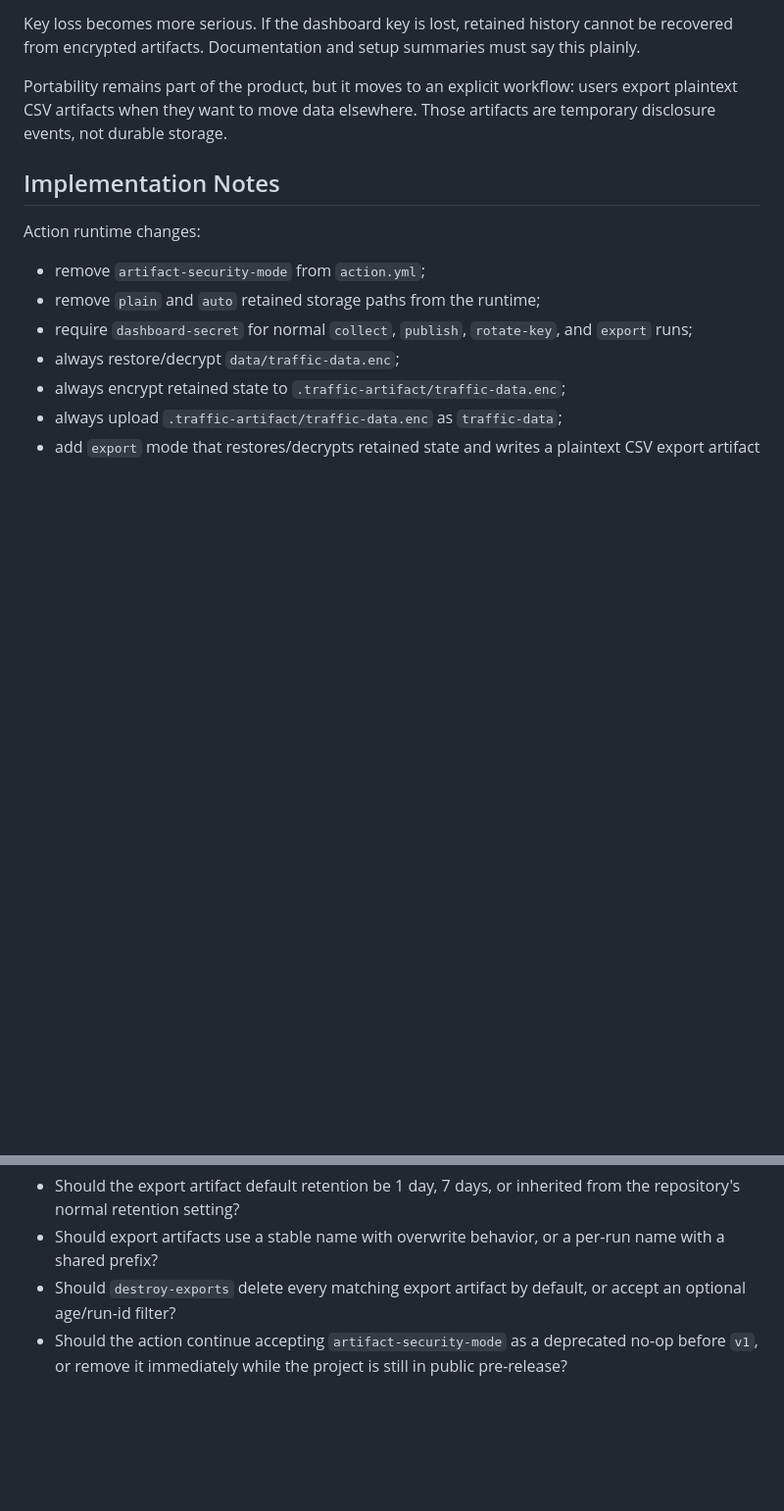
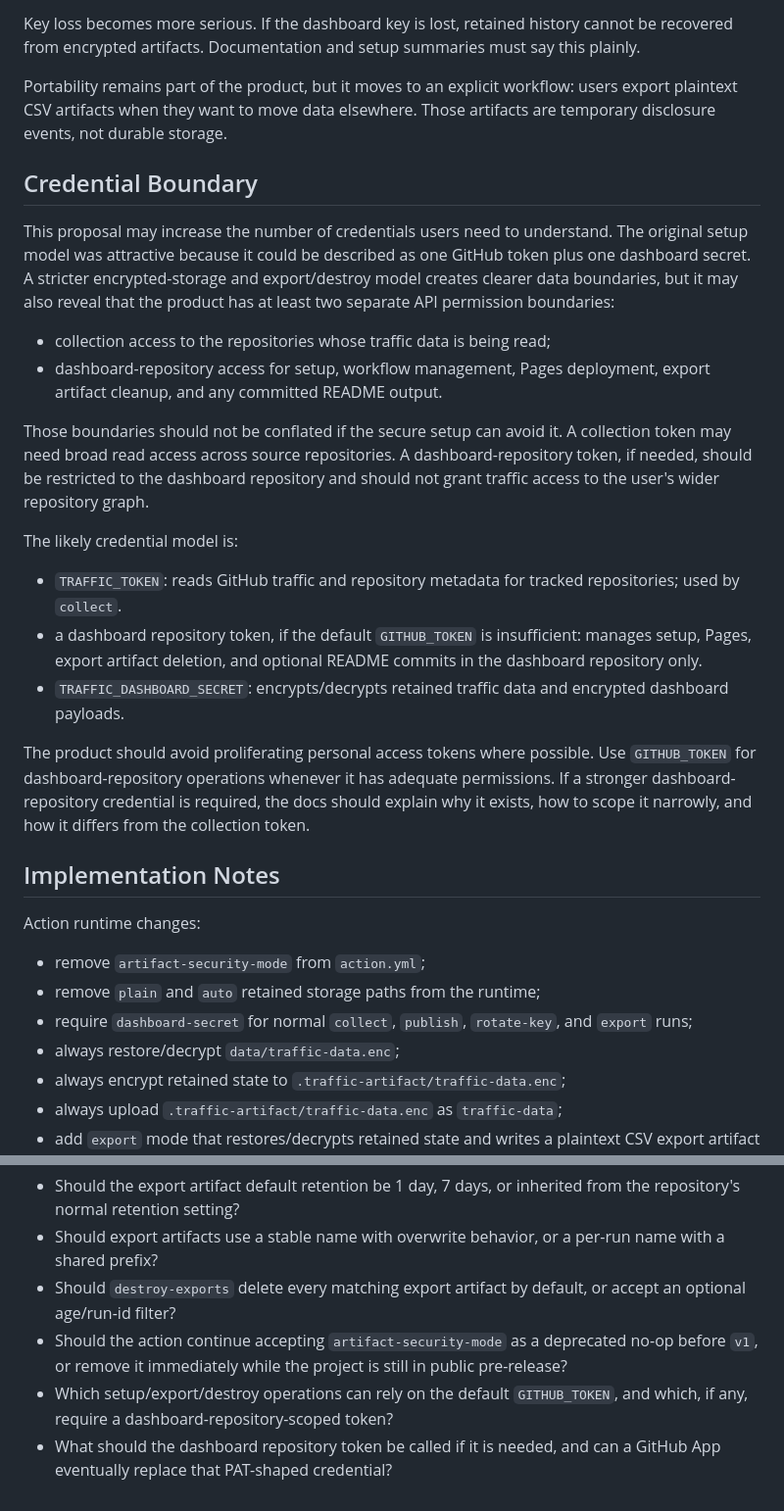
Before and after one commit to reponomics/reponomics-dashboard-action, a Markdown page: docs/adr/003-encrypted-retained-storage-and-explicit-csv-export.md, 2 parts joined by grey strips. Shown at 98% size. GitHub-like rendering; blank space fills up the shorter version.

Commit message:
docs: note credential boundary for export model

```diff
--- a/docs/adr/003-encrypted-retained-storage-and-explicit-csv-export.md
+++ b/docs/adr/003-encrypted-retained-storage-and-explicit-csv-export.md
@@ -88,6 +88,40 @@ Portability remains part of the product, but it moves to an explicit workflow:
 users export plaintext CSV artifacts when they want to move data elsewhere.
 Those artifacts are temporary disclosure events, not durable storage.
 
+## Credential Boundary
+
+This proposal may increase the number of credentials users need to understand.
+The original setup model was attractive because it could be described as one
+GitHub token plus one dashboard secret. A stricter encrypted-storage and
+export/destroy model creates clearer data boundaries, but it may also reveal
+that the product has at least two separate API permission boundaries:
+
+- collection access to the repositories whose traffic data is being read;
+- dashboard-repository access for setup, workflow management, Pages deployment,
+  export artifact cleanup, and any committed README output.
+
+Those boundaries should not be conflated if the secure setup can avoid it. A
+collection token may need broad read access across source repositories. A
+dashboard-repository token, if needed, should be restricted to the dashboard
+repository and should not grant traffic access to the user's wider repository
+graph.
+
+The likely credential model is:
+
+- `TRAFFIC_TOKEN`: reads GitHub traffic and repository metadata for tracked
+  repositories; used by `collect`.
+- a dashboard repository token, if the default `GITHUB_TOKEN` is insufficient:
+  manages setup, Pages, export artifact deletion, and optional README commits in
+  the dashboard repository only.
+- `TRAFFIC_DASHBOARD_SECRET`: encrypts/decrypts retained traffic data and
+  encrypted dashboard payloads.
+
+The product should avoid proliferating personal access tokens where possible.
+Use `GITHUB_TOKEN` for dashboard-repository operations whenever it has adequate
+permissions. If a stronger dashboard-repository credential is required, the docs
+should explain why it exists, how to scope it narrowly, and how it differs from
+the collection token.
+
 ## Implementation Notes
 
 Action runtime changes:
@@ -133,3 +167,7 @@ Test changes:
 - Should the action continue accepting `artifact-security-mode` as a deprecated
   no-op before `v1`, or remove it immediately while the project is still in
   public pre-release?
+- Which setup/export/destroy operations can rely on the default `GITHUB_TOKEN`,
+  and which, if any, require a dashboard-repository-scoped token?
+- What should the dashboard repository token be called if it is needed, and can
+  a GitHub App eventually replace that PAT-shaped credential?
```
